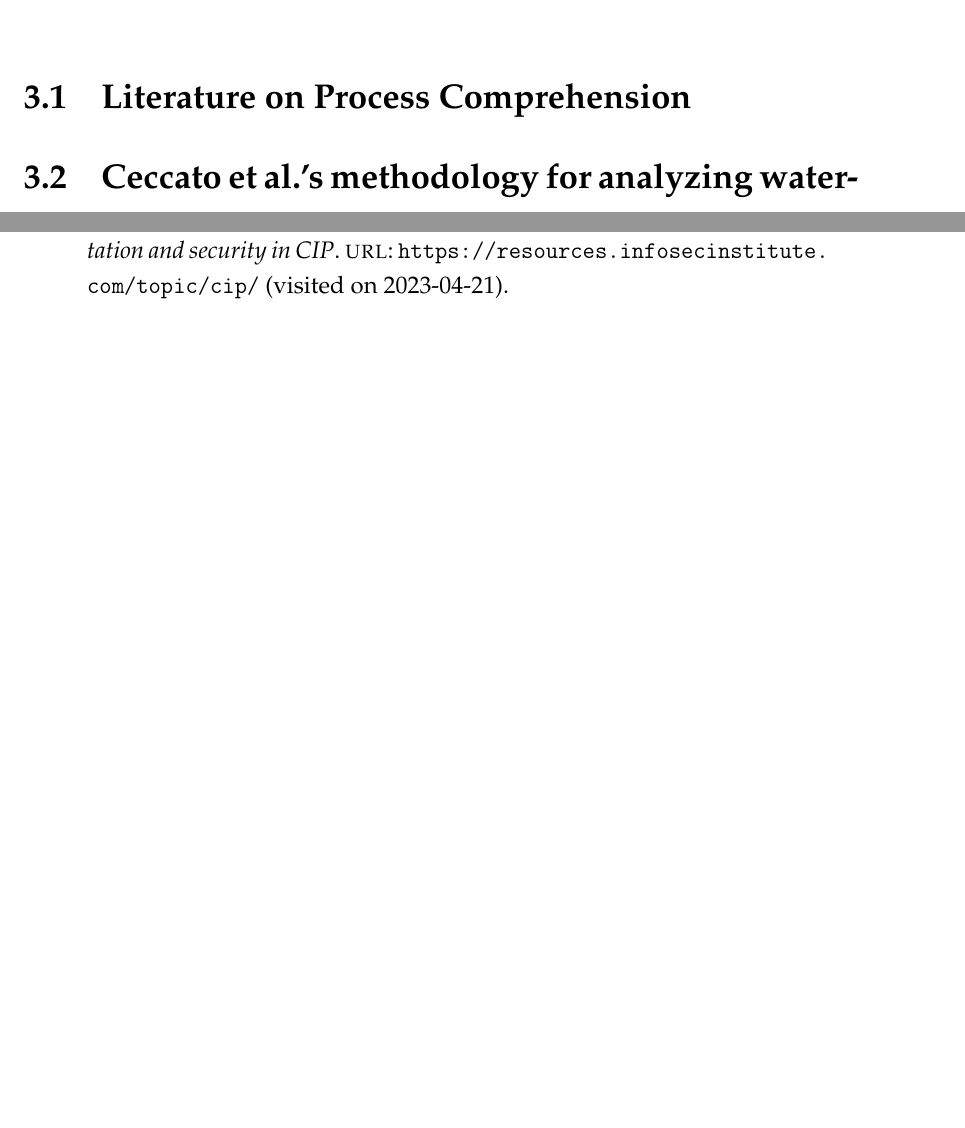
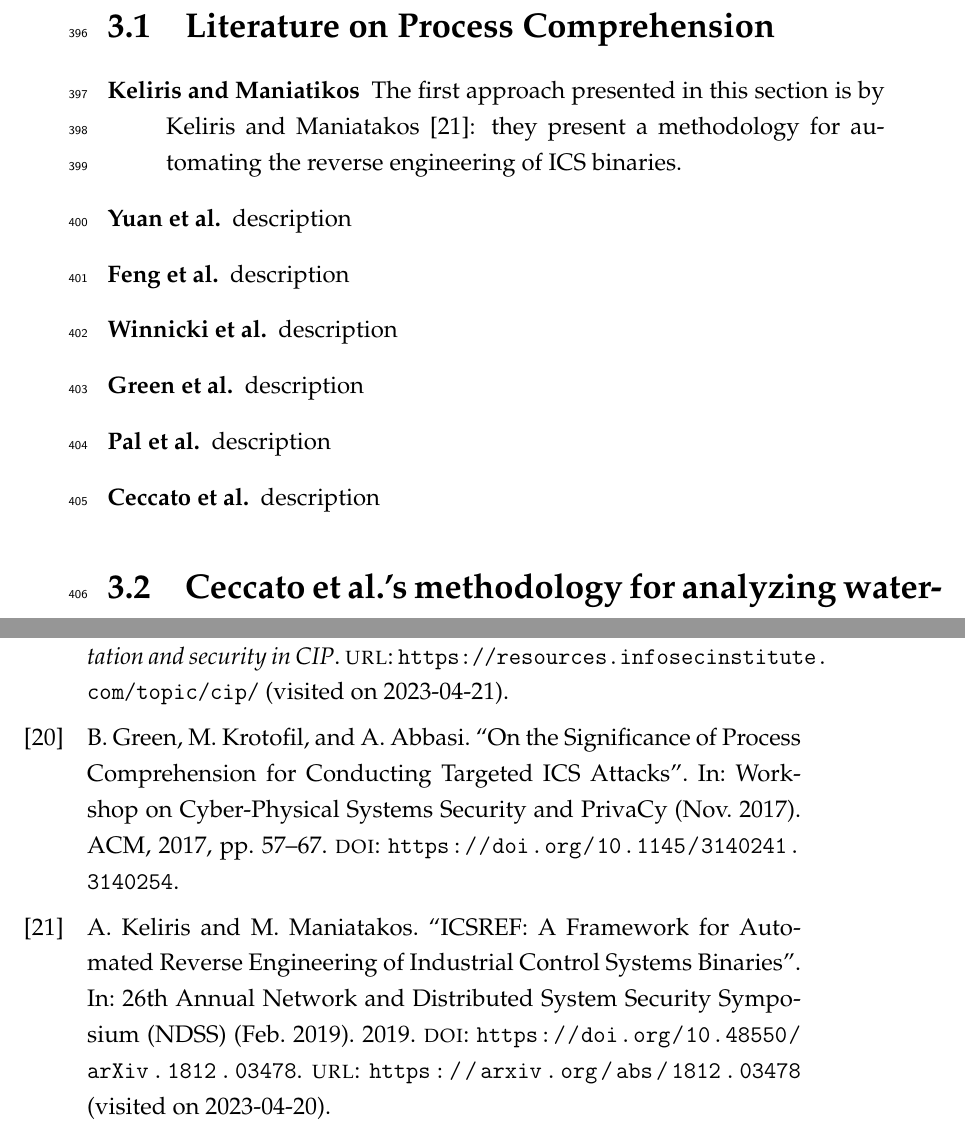
Before and after one commit to marcooliani/Thesis, a LaTeX thesis (TeX/Tesi.tex, which reads TeX/Chapters/stateofart.tex, TeX/biblio/bibliography.bib): two parts of pages 31 and 47 of 47 before the commit and two parts of pages 32 and 47 of 47 after it, joined at a grey line, cut so that both start at the same text, the shorter picture padded with empty space. The pictures show the PDF file TeX/Tesi.pdf that the author committed with the source.

Commit message:
Inizio capitolo 3

```diff
--- a/TeX/Chapters/stateofart.tex
+++ b/TeX/Chapters/stateofart.tex
@@ -6,3 +19,17 @@
+	\item[Keliris and Maniatikos] The first approach presented in this section is by Keliris and Maniatakos \cite{keliris_maniatakos}: they present a methodology for automating the reverse engineering of ICS binaries.
+
+	\item[Yuan et al.] description
+
+	\item[Feng et al.] description
+
+	\item[Winnicki et al.] description
+
+	\item[Green et al.] description
+
+	\item[Pal et al.] description
+
+	\item[Ceccato et al.] description
+\end{description}
 
 \section{Ceccato et al.’s methodology for analyzing water-tank systems}
 \label{sec:ceccato_metodology}
--- a/TeX/biblio/bibliography.bib
+++ b/TeX/biblio/bibliography.bib
@@ -36,3 +36,6 @@
 	DOI =		{https://dx.doi.org/10.1109/ICIInfS.2013.6731959}
 }
 
+@inproceedings{proc_compr_green,
+	author = 	{B. Green and M. Krotofil and A. Abbasi},
+	title = 	{On the Significance of Process Comprehension for Conducting Targeted ICS Attacks},
@@ -38,0 +45,14 @@
+	year =		{2017},
+	publisher =	{ACM},
+	DOI =		{https://doi.org/10.1145/3140241.3140254}
+}
+
+@inproceedings{keliris_maniatakos,
+	author = 	{A. Keliris and M. Maniatakos},
+	title = 	{ICSREF: A Framework for Automated Reverse
+	Engineering of Industrial Control Systems Binaries},
+	eventtitle = {26th Annual Network and Distributed System Security Symposium (NDSS)},
+	eventdate =	{2019-02},
+	year =		{2019},
+	DOI =		{https://doi.org/10.48550/arXiv.1812.03478},
+	url =		{https://arxiv.org/abs/1812.03478},
@@ -39,3 +67,9 @@
+	year =		{2017},
+	DOI =		{https://doi.org/10.1109/HASE.2017.21},
+	url =		{https://ieeexplore.ieee.org/document/7911883},
+	urldate = 	{2023-04-20}
+}
+
 @article{purdue_model,
 	author = 	{G. M. Makrakis and C. Kolias and G. Kambourakis and C. Rieger and J. Benjamin },
 	title = 	{Industrial and Critical Infrastructure Security:
```
Also changed, not shown: TeX/Tesi-blx.bib (+1 -1 lines), TeX/aforisma.tex (+1 -1 lines), TeX/Tesi.pdf, TeX/Chapters/stateofart.tex (16 more changed lines), TeX/biblio/bibliography.bib (20 more changed lines).
